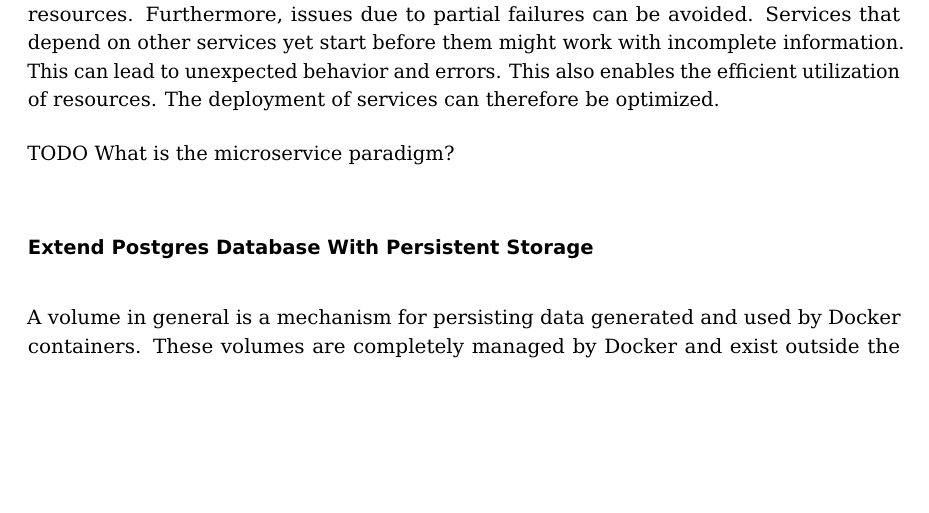
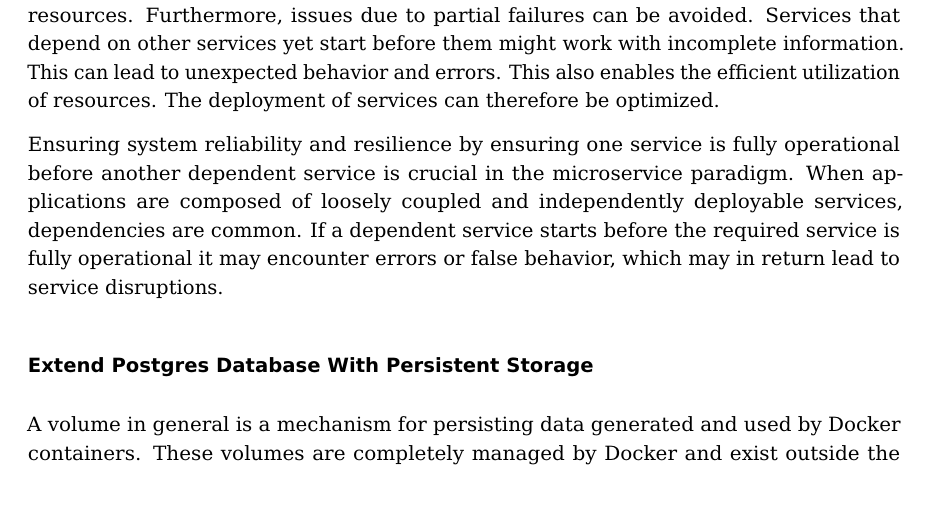
Before and after one commit to FelixWeik/m2go1_weik, a LaTeX thesis (m2go1_weik.tex, which reads chapters/3_ms_tasks/2_domain_ms_dmcar/2.5_deployment_of_dm_car.tex): part of page 83 of 110, cut so that both start at the same text, the shorter picture padded with empty space. Compiled offline with pdfLaTeX.

Commit message:
add functionality as method überarbeitet

```diff
--- a/chapters/3_ms_tasks/2_domain_ms_dmcar/2.5_deployment_of_dm_car.tex
+++ b/chapters/3_ms_tasks/2_domain_ms_dmcar/2.5_deployment_of_dm_car.tex
@@ -316,7 +316,12 @@ This also enables the efficient utilization of resources.
 The deployment of services can therefore be optimized.
 
 % How does this contribute to the microservice paradigm
-TODO What is the microservice paradigm?
+Ensuring system reliability and resilience by ensuring one service is fully operational before another dependent service is crucial in the microservice paradigm.
+When applications are composed of loosely coupled and independently deployable services, dependencies are common.
+If a dependent service starts before the required service is fully operational it may encounter errors or false behavior, which may in return lead to service disruptions.
+
+%//TODO: Hier nochmal ausformulieren
+
 
 \begin{lstlisting}[
     style=kit-cm,
```
